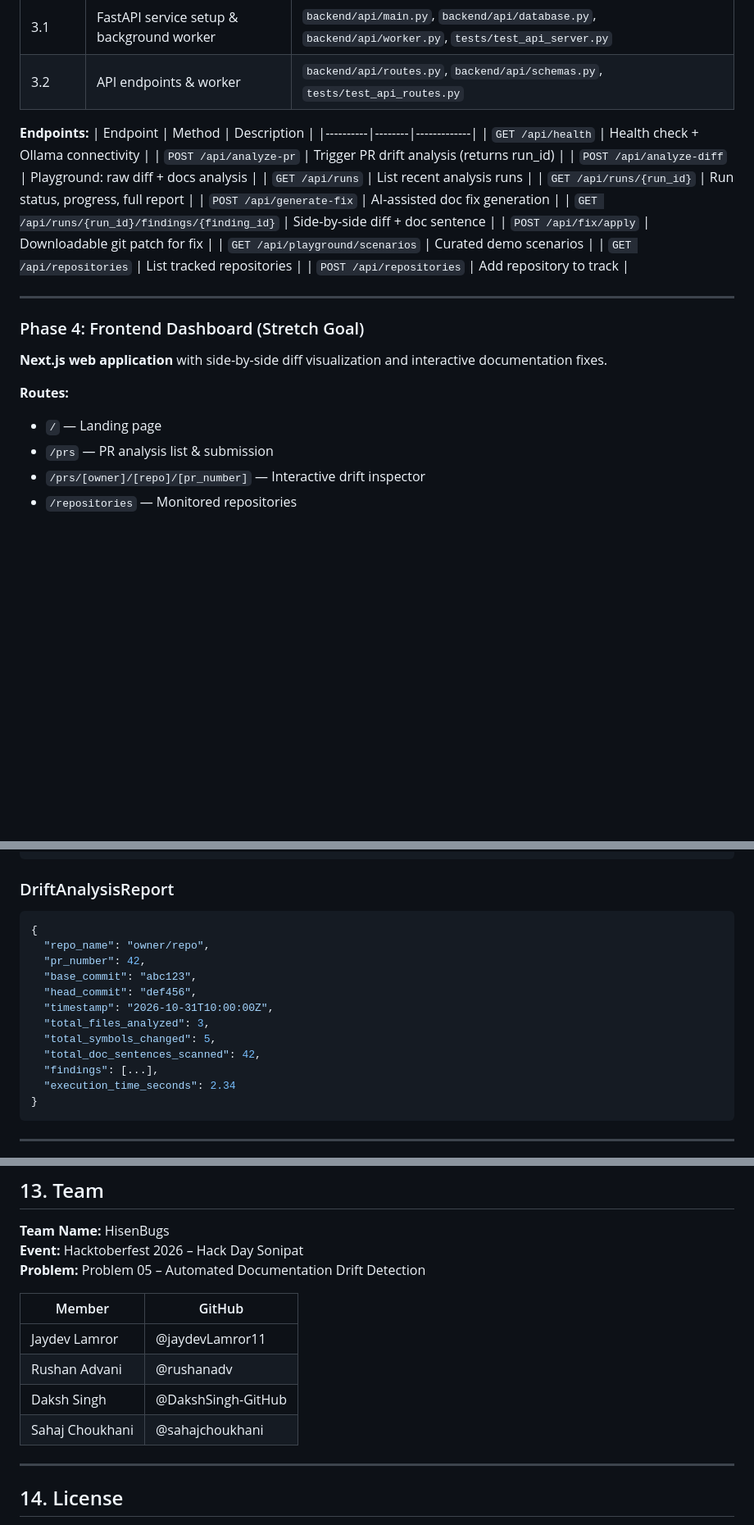
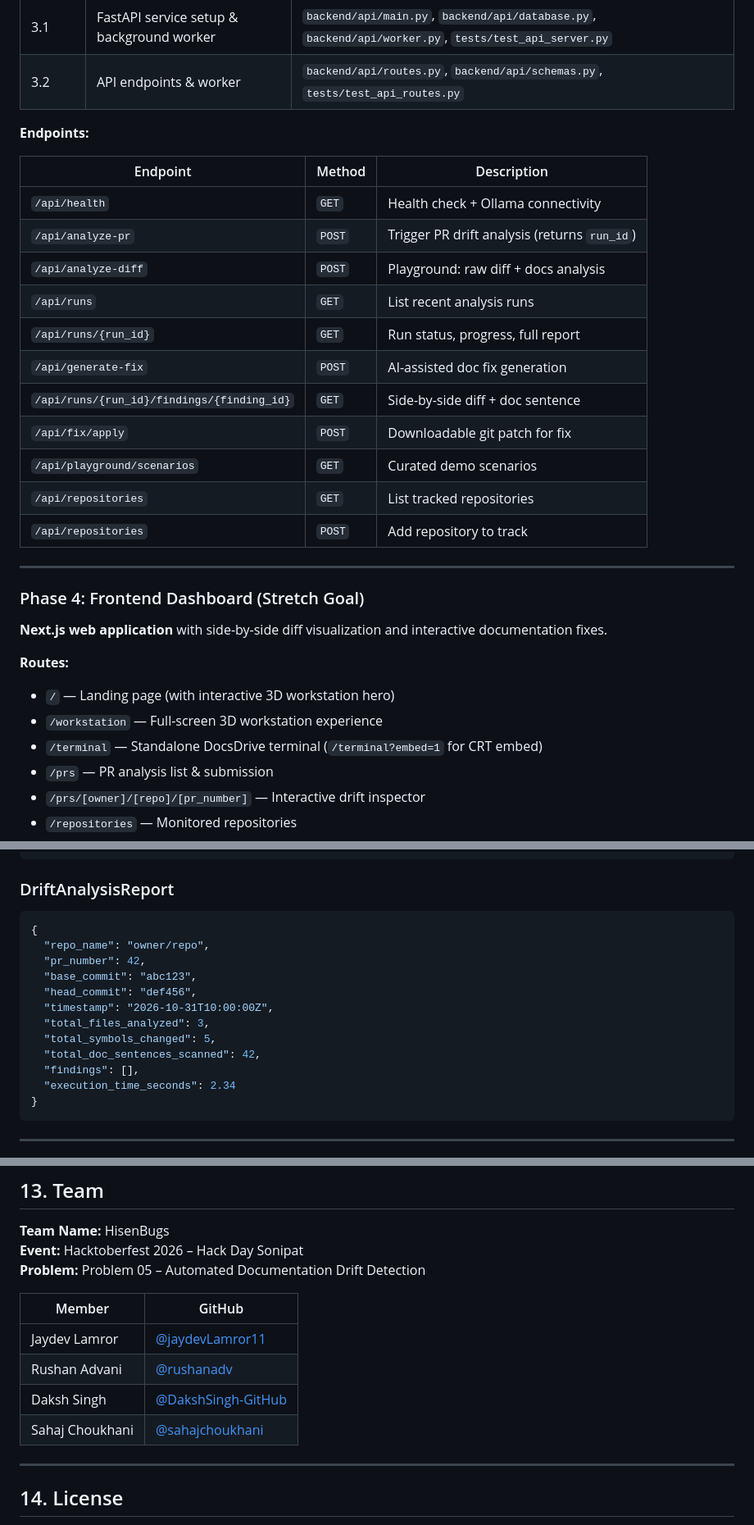
Before and after one commit to DakshSingh-GitHub/docs-drive, a Markdown page: README.md, 3 parts joined by grey strips. Shown at 82% size. GitHub-like rendering; blank space fills up the shorter version.

````diff
--- a/README.md
+++ b/README.md
@@ -149,19 +150,20 @@ DriftAnalysisReport ──▶ JSON output with exact sentence, code line, sugges
 | 3.2 | API endpoints & worker | `backend/api/routes.py`, `backend/api/schemas.py`, `tests/test_api_routes.py` |
 
 **Endpoints:**
+
 | Endpoint | Method | Description |
 |----------|--------|-------------|
-| `GET /api/health` | Health check + Ollama connectivity |
-| `POST /api/analyze-pr` | Trigger PR drift analysis (returns run_id) |
-| `POST /api/analyze-diff` | Playground: raw diff + docs analysis |
-| `GET /api/runs` | List recent analysis runs |
-| `GET /api/runs/{run_id}` | Run status, progress, full report |
-| `POST /api/generate-fix` | AI-assisted doc fix generation |
-| `GET /api/runs/{run_id}/findings/{finding_id}` | Side-by-side diff + doc sentence |
-| `POST /api/fix/apply` | Downloadable git patch for fix |
-| `GET /api/playground/scenarios` | Curated demo scenarios |
-| `GET /api/repositories` | List tracked repositories |
-| `POST /api/repositories` | Add repository to track |
+| `/api/health` | `GET` | Health check + Ollama connectivity |
+| `/api/analyze-pr` | `POST` | Trigger PR drift analysis (returns `run_id`) |
+| `/api/analyze-diff` | `POST` | Playground: raw diff + docs analysis |
+| `/api/runs` | `GET` | List recent analysis runs |
+| `/api/runs/{run_id}` | `GET` | Run status, progress, full report |
+| `/api/generate-fix` | `POST` | AI-assisted doc fix generation |
+| `/api/runs/{run_id}/findings/{finding_id}` | `GET` | Side-by-side diff + doc sentence |
+| `/api/fix/apply` | `POST` | Downloadable git patch for fix |
+| `/api/playground/scenarios` | `GET` | Curated demo scenarios |
+| `/api/repositories` | `GET` | List tracked repositories |
+| `/api/repositories` | `POST` | Add repository to track |
 
 ---
 
@@ -170,7 +172,9 @@ DriftAnalysisReport ──▶ JSON output with exact sentence, code line, sugges
 **Next.js web application** with side-by-side diff visualization and interactive documentation fixes.
 
 **Routes:**
-- `/` — Landing page
+- `/` — Landing page (with interactive 3D workstation hero)
+- `/workstation` — Full-screen 3D workstation experience
+- `/terminal` — Standalone DocsDrive terminal (`/terminal?embed=1` for CRT embed)
 - `/prs` — PR analysis list & submission
 - `/prs/[owner]/[repo]/[pr_number]` — Interactive drift inspector
 - `/repositories` — Monitored repositories
@@ -353,7 +356,7 @@ curl http://localhost:8000/api/runs/run_abc123
 ```
 
 ### DriftAnalysisReport
-```python
+```jsonc
 {
   "repo_name": "owner/repo",
   "pr_number": 42,
@@ -363,7 +366,7 @@ curl http://localhost:8000/api/runs/run_abc123
   "total_files_analyzed": 3,
   "total_symbols_changed": 5,
   "total_doc_sentences_scanned": 42,
-  "findings": [...],
+  "findings": [],
   "execution_time_seconds": 2.34
 }
 ```
@@ -597,10 +588,10 @@ Integration details: `docs/HENRY_3D_SCENE_AUDIT.md`,
 
 | Member | GitHub |
 |--------|--------|
-| Jaydev Lamror | @jaydevLamror11 |
-| Rushan Advani | @rushanadv |
-| Daksh Singh | @DakshSingh-GitHub |
-| Sahaj Choukhani | @sahajchoukhani |
+| Jaydev Lamror | [@jaydevLamror11](https://github.com/jaydevLamror11) |
+| Rushan Advani | [@rushanadv](https://github.com/rushanadv) |
+| Daksh Singh | [@DakshSingh-GitHub](https://github.com/DakshSingh-GitHub) |
+| Sahaj Choukhani | [@sahajchoukhani](https://github.com/sahajchoukhani) |
 
 ---
 
````
Also changed, not shown: other parts of README.md (+38 -50 lines).
